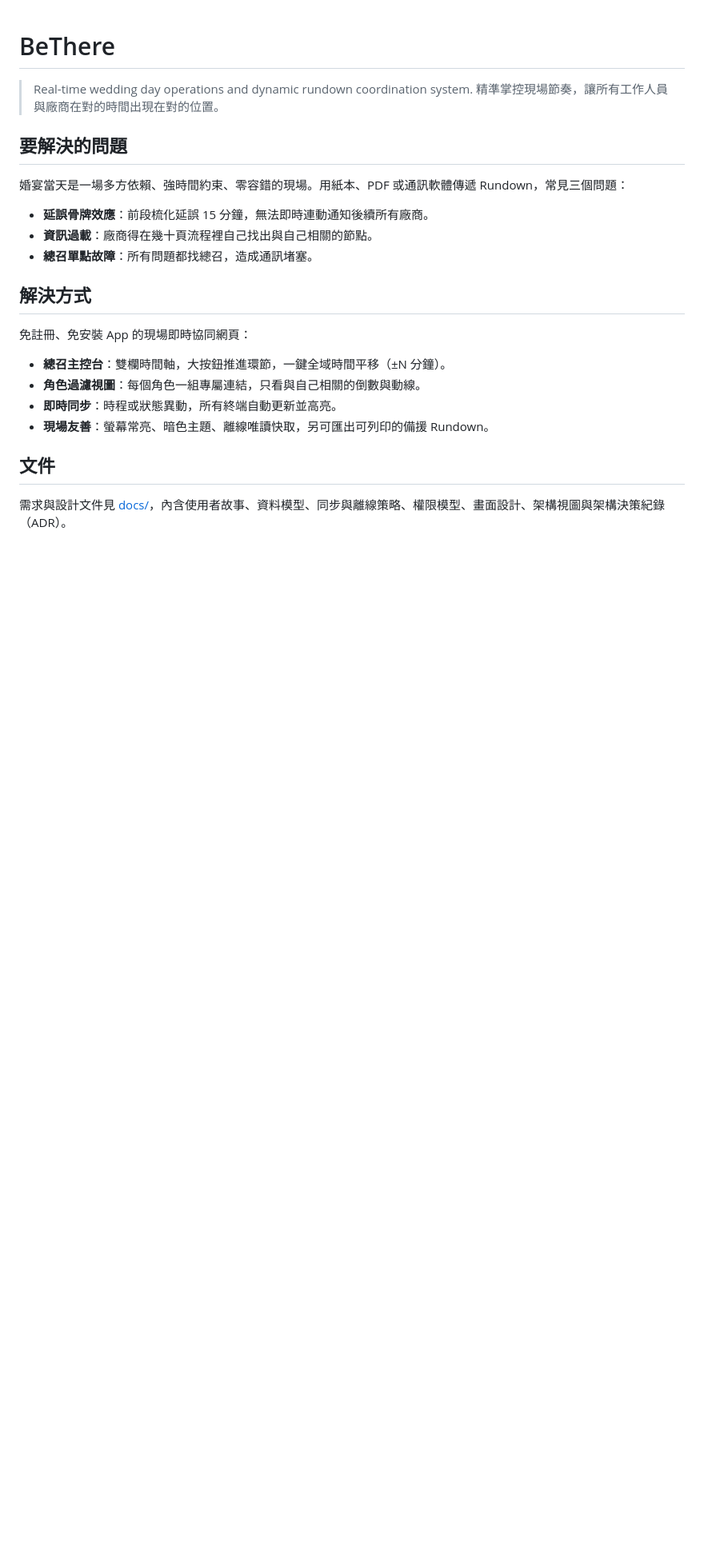
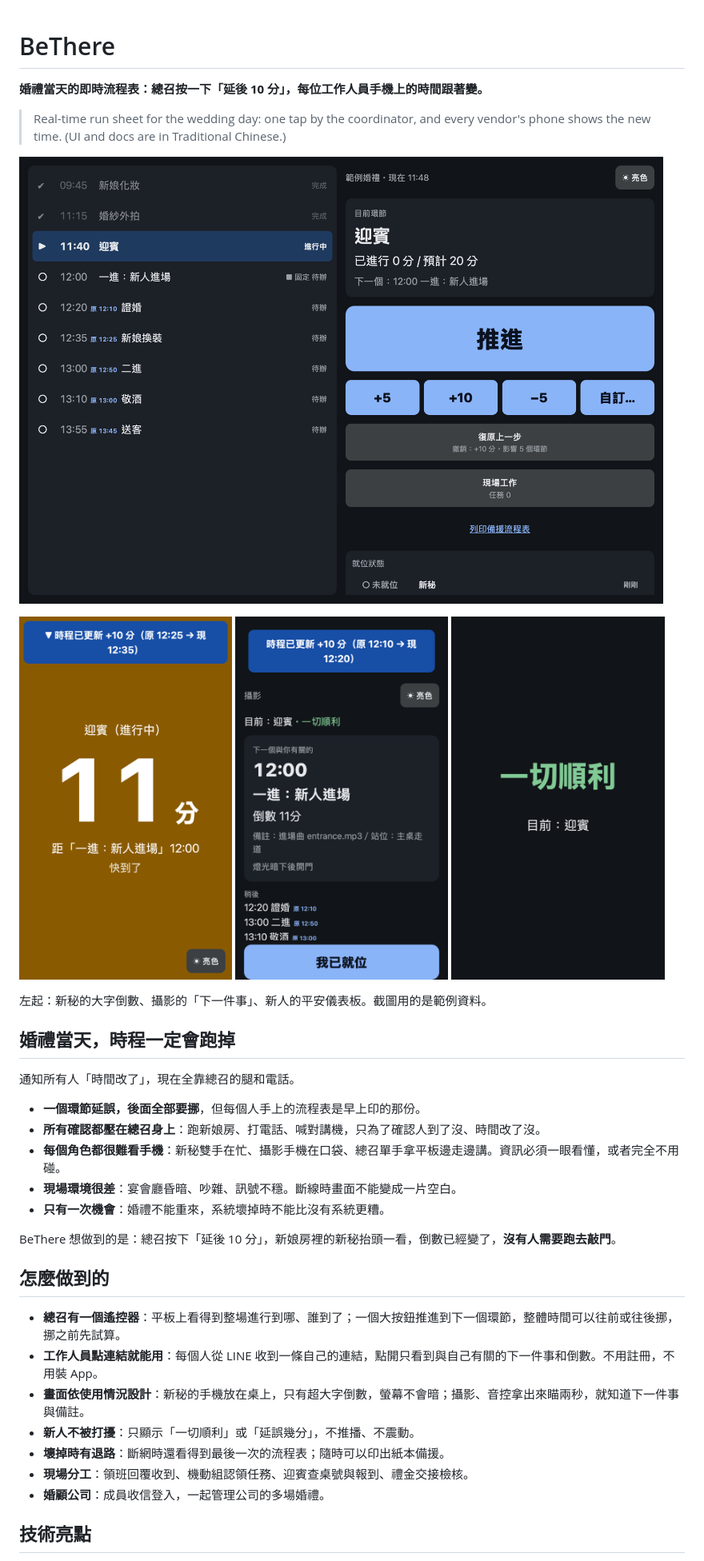
Before and after one commit to BensonPigo/bethere, a Markdown page: README.md, the part around one of its changes. Shown at 80% size. GitHub-like rendering; pictures changed too: docs/images/host-dashboard.png (added), docs/images/master-console.png (added), docs/images/stylist-countdown.png (added); blank space fills up the shorter version.

Commit message:
docs: README with screenshots, the problem, how it works and tech highlights

```diff
--- a/README.md
+++ b/README.md
@@ -1,25 +1,40 @@
 # BeThere
 
-> Real-time wedding day operations and dynamic rundown coordination system.
-> 精準掌控現場節奏，讓所有工作人員與廠商在對的時間出現在對的位置。
+**婚禮當天的即時流程表：總召按一下「延後 10 分」，每位工作人員手機上的時間跟著變。**
 
-## 要解決的問題
+> Real-time run sheet for the wedding day: one tap by the coordinator, and every vendor's phone shows the new time. (UI and docs are in Traditional Chinese.)
 
-婚宴當天是一場多方依賴、強時間約束、零容錯的現場。用紙本、PDF 或通訊軟體傳遞 Rundown，常見三個問題：
+![總召主控台：左邊是時間軸，右邊是目前環節、推進與平移按鈕](docs/images/master-console.png)
 
-- **延誤骨牌效應**：前段梳化延誤 15 分鐘，無法即時連動通知後續所有廠商。
-- **資訊過載**：廠商得在幾十頁流程裡自己找出與自己相關的節點。
-- **總召單點故障**：所有問題都找總召，造成通訊堵塞。
+<p>
+  <img src="docs/images/stylist-countdown.png" width="32%" alt="新秘：手機放桌上也看得清楚的大字倒數，時程變動時頂端出現提示">
+  <img src="docs/images/vendor-glance.png" width="32%" alt="攝影：只看到與自己有關的下一件事、倒數與走位備註">
+  <img src="docs/images/host-dashboard.png" width="32%" alt="新人：只顯示一切順利或延誤幾分">
+</p>
 
-## 解決方式
+左起：新秘的大字倒數、攝影的「下一件事」、新人的平安儀表板。截圖用的是範例資料。
 
-免註冊、免安裝 App 的現場即時協同網頁：
+## 婚禮當天，時程一定會跑掉
 
-- **總召主控台**：雙欄時間軸，大按鈕推進環節，一鍵全域時間平移（±N 分鐘）。
-- **角色過濾視圖**：每個角色一組專屬連結，只看與自己相關的倒數與動線。
-- **即時同步**：時程或狀態異動，所有終端自動更新並高亮。
-- **現場友善**：螢幕常亮、暗色主題、離線唯讀快取，另可匯出可列印的備援 Rundown。
+通知所有人「時間改了」，現在全靠總召的腿和電話。
 
-## 文件
+- **一個環節延誤，後面全部要挪**，但每個人手上的流程表是早上印的那份。
+- **所有確認都壓在總召身上**：跑新娘房、打電話、喊對講機，只為了確認人到了沒、時間改了沒。
+- **每個角色都很難看手機**：新秘雙手在忙、攝影手機在口袋、總召單手拿平板邊走邊講。資訊必須一眼看懂，或者完全不用碰。
+- **現場環境很差**：宴會廳昏暗、吵雜、訊號不穩。斷線時畫面不能變成一片空白。
+- **只有一次機會**：婚禮不能重來，系統壞掉時不能比沒有系統更糟。
 
-需求與設計文件見 [docs/](docs/README.md)，內含使用者故事、資料模型、同步與離線策略、權限模型、畫面設計、架構視圖與架構決策紀錄（ADR）。
+BeThere 想做到的是：總召按下「延後 10 分」，新娘房裡的新秘抬頭一看，倒數已經變了，**沒有人需要跑去敲門**。
+
+## 怎麼做到的
+
+- **總召有一個遙控器**：平板上看得到整場進行到哪、誰到了；一個大按鈕推進到下一個環節，整體時間可以往前或往後挪，挪之前先試算。
+- **工作人員點連結就能用**：每個人從 LINE 收到一條自己的連結，點開只看到與自己有關的下一件事和倒數。不用註冊，不用裝 App。
+- **畫面依使用情況設計**：新秘的手機放在桌上，只有超大字倒數，螢幕不會暗；攝影、音控拿出來瞄兩秒，就知道下一件事與備註。
+- **新人不被打擾**：只顯示「一切順利」或「延誤幾分」，不推播、不震動。
+- **壞掉時有退路**：斷網時還看得到最後一次的流程表；隨時可以印出紙本備援。
+- **現場分工**：領班回覆收到、機動組認領任務、迎賓查桌號與報到、禮金交接檢核。
+- **婚顧公司**：成員收信登入，一起管理公司的多場婚禮。
+
+## 技術亮點
+
```
Also changed, not shown: other parts of README.md (+20 -1 lines).
